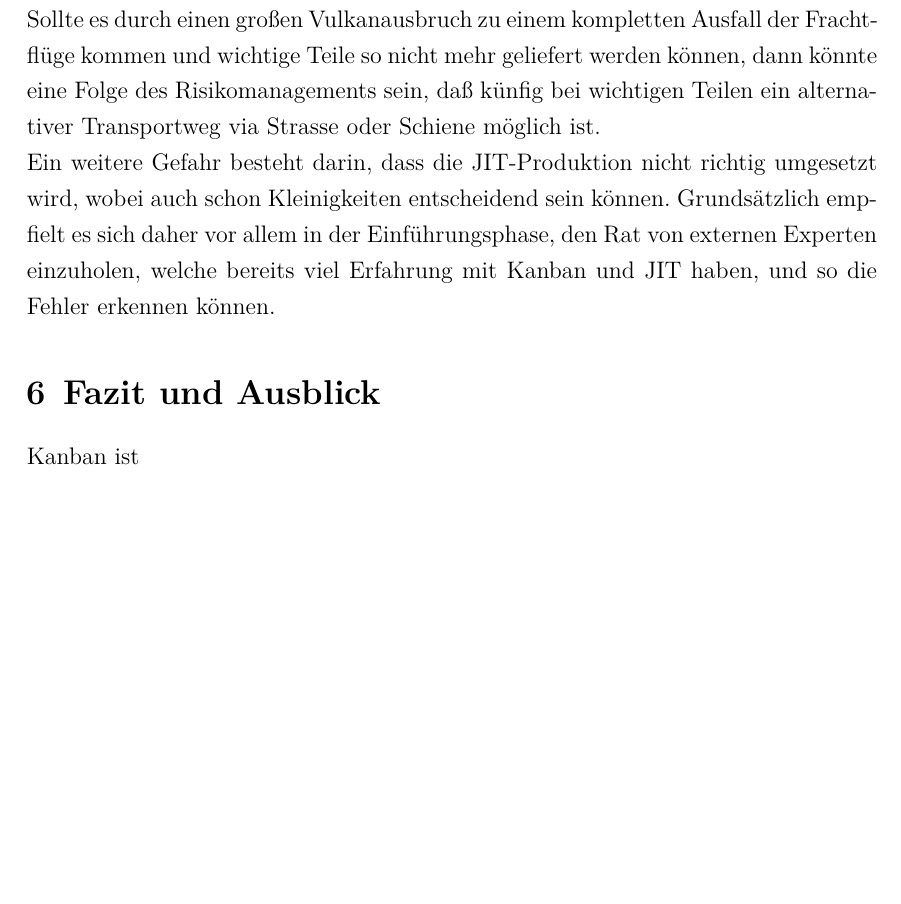
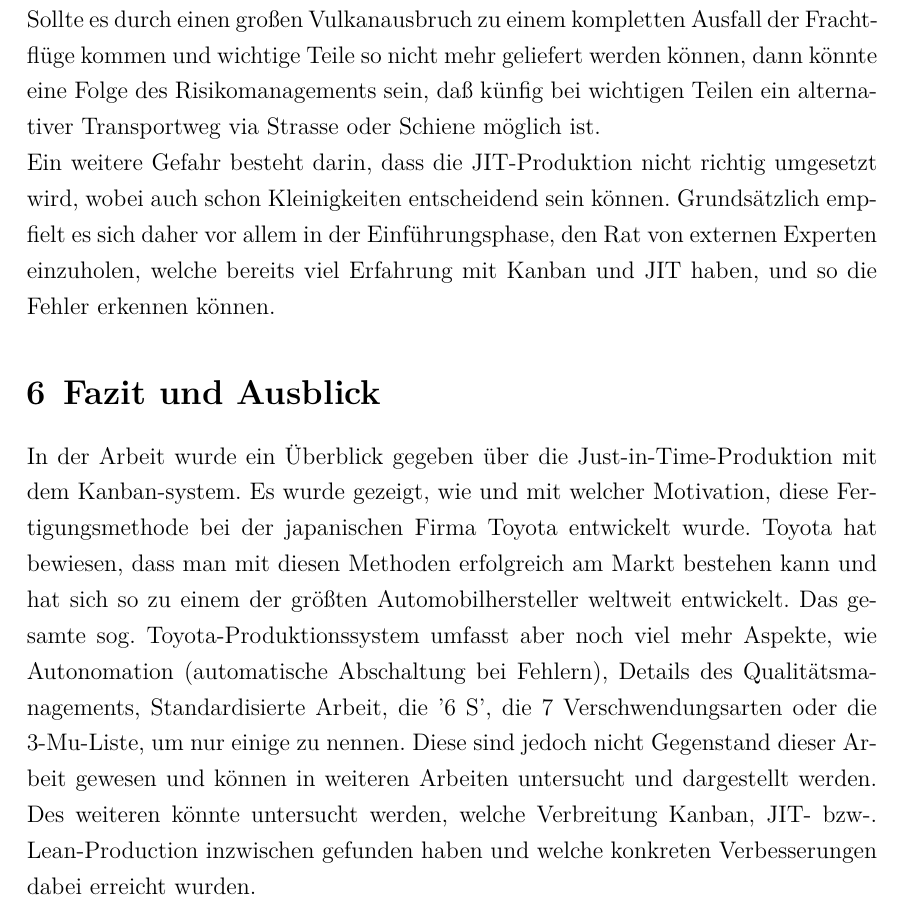
Before and after one commit to oliworx/JIT-manufacturing-with-Kanban, a LaTeX document (kanban.tex, which reads text.tex): part of page 14 of 16, cut so that both start at the same text, the shorter picture padded with empty space. Compiled offline with XeLaTeX; a missing font is replaced by an installed copy or a similar font; an older LaTeX class or package is replaced by its successor.

Commit message:
Fazit und Ausblick

```diff
--- a/text.tex
+++ b/text.tex
@@ -286,4 +286,10 @@ Grundsätzlich empfielt es sich daher vor allem in der Einführungsphase, den Ra
 welche bereits viel Erfahrung mit Kanban und JIT haben, und so die Fehler erkennen können.
 
 \section{Fazit und Ausblick}
-Kanban ist
+In der Arbeit wurde ein Überblick gegeben über die Just-in-Time-Produktion mit dem Kanban-system.
+Es wurde gezeigt, wie und mit welcher Motivation, diese Fertigungsmethode bei der japanischen Firma Toyota entwickelt wurde.
+Toyota hat bewiesen, dass man mit diesen Methoden erfolgreich am Markt bestehen kann und hat sich so zu einem der größten Automobilhersteller weltweit entwickelt.
+Das gesamte sog. Toyota-Produktionssystem umfasst aber noch viel mehr Aspekte, wie Autonomation (automatische Abschaltung bei Fehlern),
+Details des Qualitätsmanagements, Standardisierte Arbeit, die '6 S', die 7 Verschwendungsarten oder die 3-Mu-Liste, um nur einige zu nennen.
+Diese sind jedoch nicht Gegenstand dieser Arbeit gewesen und können in weiteren Arbeiten untersucht und dargestellt werden. Des weiteren könnte untersucht werden,
+welche Verbreitung Kanban, JIT- bzw-. Lean-Production inzwischen gefunden haben und welche konkreten Verbesserungen dabei erreicht wurden.
```
Also changed, not shown: kanban.pdf.
